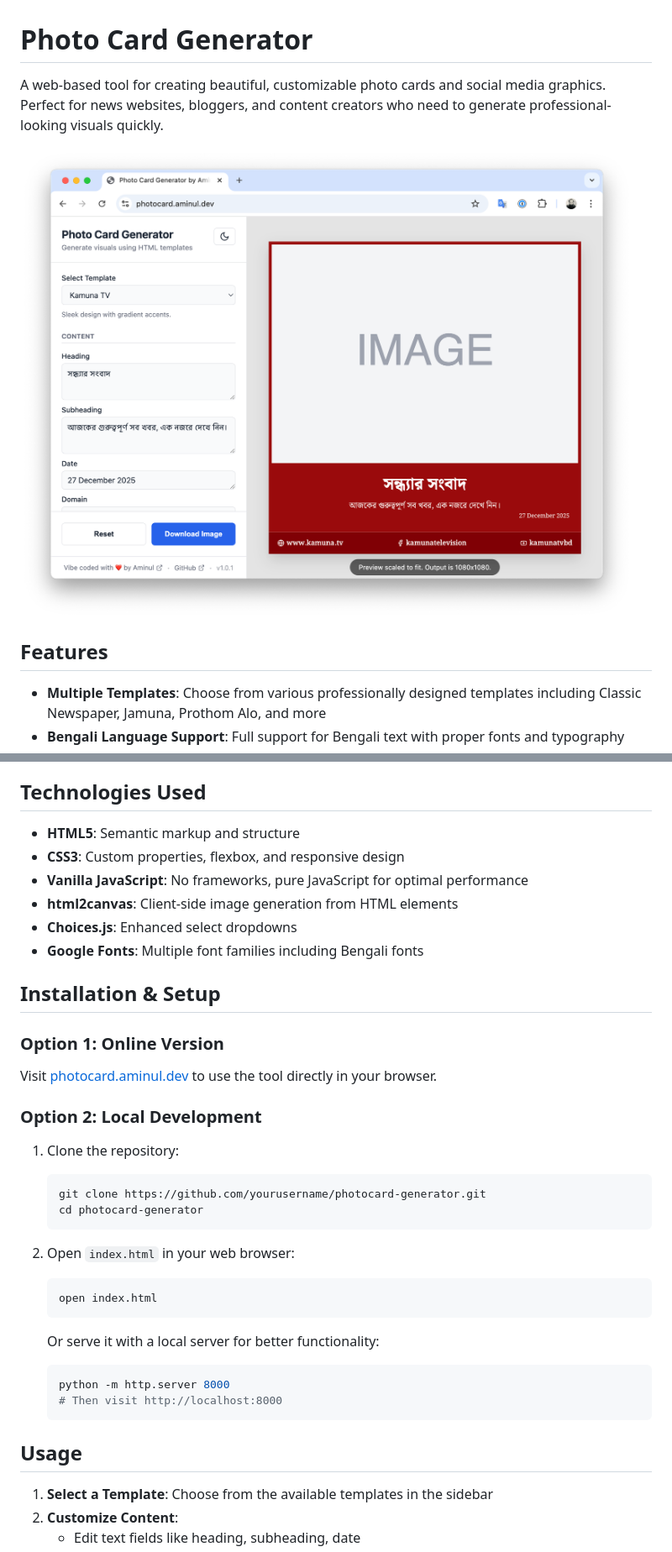
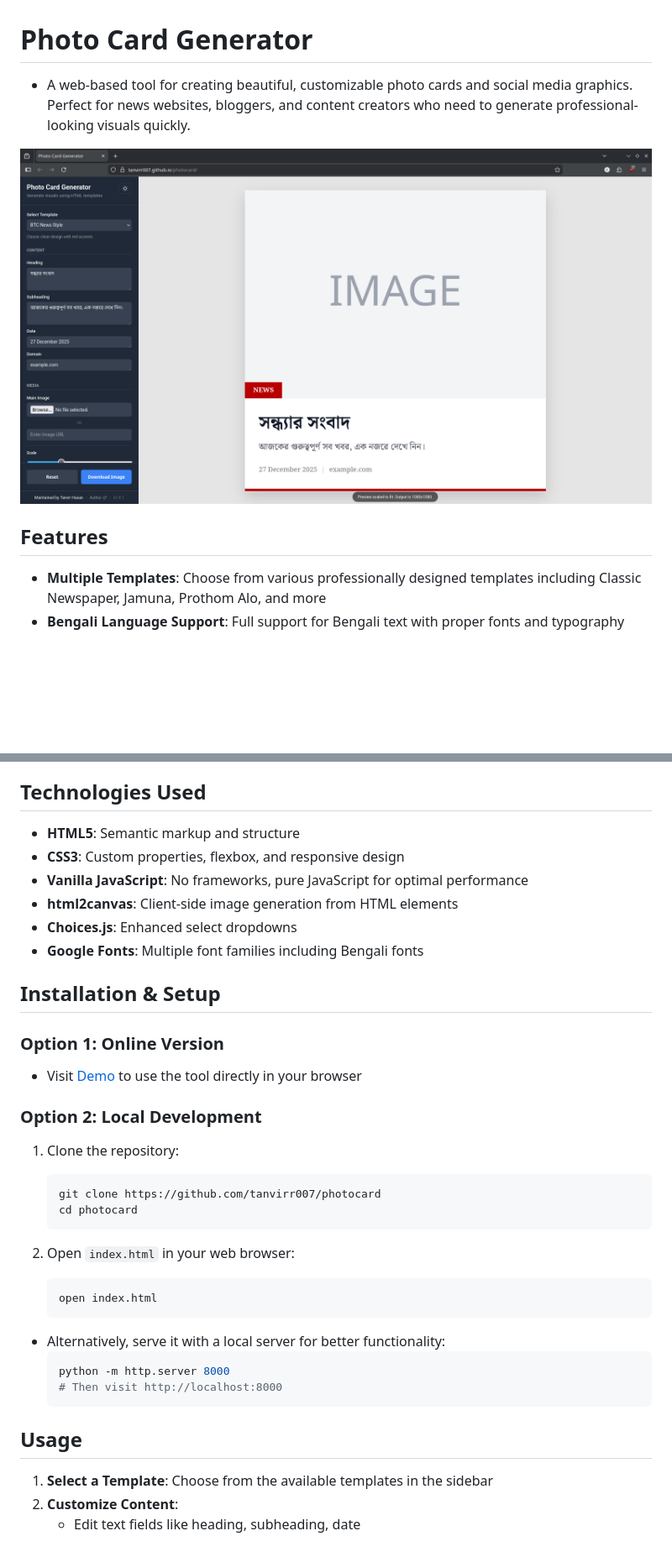
Before and after one commit to tanvirr007/photocard, a Markdown page: README.md, 2 parts joined by grey strips. Shown: that part at 84% size. Rendered like a GitHub page; pictures changed too: preview.png; blank space fills up the shorter version.

````diff
--- a/README.md
+++ b/README.md
@@ -1,11 +1,9 @@
 # Photo Card Generator
-
-A web-based tool for creating beautiful, customizable photo cards and social media graphics. Perfect for news websites, bloggers, and content creators who need to generate professional-looking visuals quickly.
+- A web-based tool for creating beautiful, customizable photo cards and social media graphics. Perfect for news websites, bloggers, and content creators who need to generate professional-looking visuals quickly.
 
 ![Photo Card Generator](./preview.png)
 
 ## Features
-
 - **Multiple Templates**: Choose from various professionally designed templates including Classic Newspaper, Jamuna, Prothom Alo, and more
 - **Bengali Language Support**: Full support for Bengali text with proper fonts and typography
 - **Customizable Content**: Edit headings, subheadings, dates, and other text elements
@@ -19,7 +17,6 @@ A web-based tool for creating beautiful, customizable photo cards and social med
 - **Local Storage**: Automatically saves your work and preferences
 
 ## Technologies Used
-
 - **HTML5**: Semantic markup and structure
 - **CSS3**: Custom properties, flexbox, and responsive design
 - **Vanilla JavaScript**: No frameworks, pure JavaScript for optimal performance
@@ -30,13 +27,13 @@ A web-based tool for creating beautiful, customizable photo cards and social med
 ## Installation & Setup
 
 ### Option 1: Online Version
-Visit [photocard.aminul.dev](https://photocard.aminul.dev) to use the tool directly in your browser.
+- Visit [Demo](https://tanvirr007.github.io/photocard) to use the tool directly in your browser
 
 ### Option 2: Local Development
 1. Clone the repository:
    ```bash
-   git clone https://github.com/yourusername/photocard-generator.git
-   cd photocard-generator
+   git clone https://github.com/tanvirr007/photocard
+   cd photocard
    ```
 
 2. Open `index.html` in your web browser:
@@ -44,14 +41,13 @@ Visit [photocard.aminul.dev](https://photocard.aminul.dev) to use the tool direc
    open index.html
    ```
 
-   Or serve it with a local server for better functionality:
+- Alternatively, serve it with a local server for better functionality:
    ```bash
    python -m http.server 8000
    # Then visit http://localhost:8000
    ```
 
 ## Usage
-
 1. **Select a Template**: Choose from the available templates in the sidebar
 2. **Customize Content**:
    - Edit text fields like heading, subheading, date
````
Also changed, not shown: other parts of README.md (+10 -33 lines), 2 other files.
